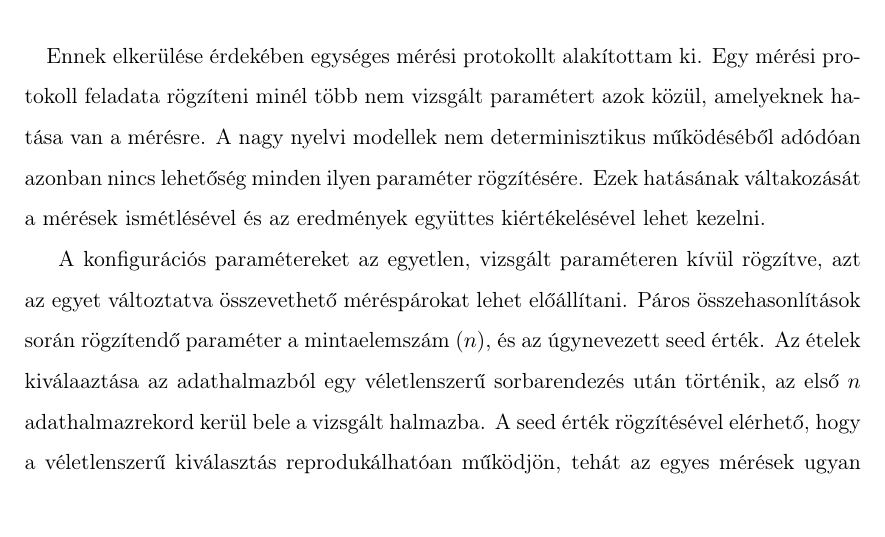
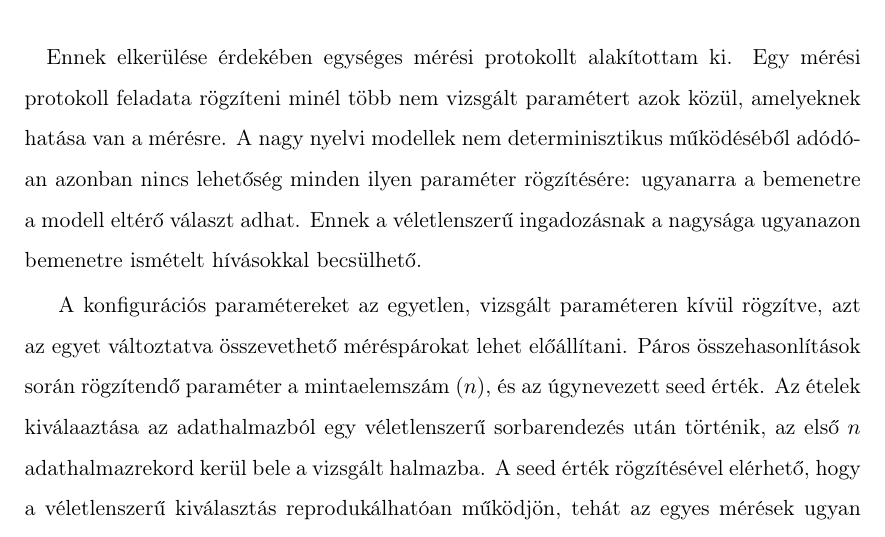
Before and after one commit to bencejuhaasz/thesis, a LaTeX document (style.tex, which reads contents/6-tervezes.tex): part of page 21 of 35 before the commit and part of page 21 of 36 after it, cut so that both start at the same text. Compiled offline with pdfLaTeX.

Commit message:
keret: determ

```diff
--- a/contents/6-tervezes.tex
+++ b/contents/6-tervezes.tex
@@ -135,8 +135,8 @@ paraméter állításával kapcsolatban.
 Egy mérési protokoll feladata rögzíteni minél több nem vizsgált paramétert azok közül,
 amelyeknek hatása van a mérésre.
 A nagy nyelvi modellek nem determinisztikus működéséből adódóan azonban nincs lehetőség
-minden ilyen paraméter rögzítésére. Ezek hatásának váltakozását a mérések ismétlésével
-és az eredmények együttes kiértékelésével lehet kezelni.
+minden ilyen paraméter rögzítésére: ugyanarra a bemenetre a modell eltérő választ adhat.
+Ennek a véletlenszerű ingadozásnak a nagysága ugyanazon bemenetre ismételt hívásokkal becsülhető.
 
 A konfigurációs paramétereket az egyetlen, vizsgált paraméteren kívül rögzítve, azt az egyet változtatva
 összevethető méréspárokat lehet előállítani.
```
